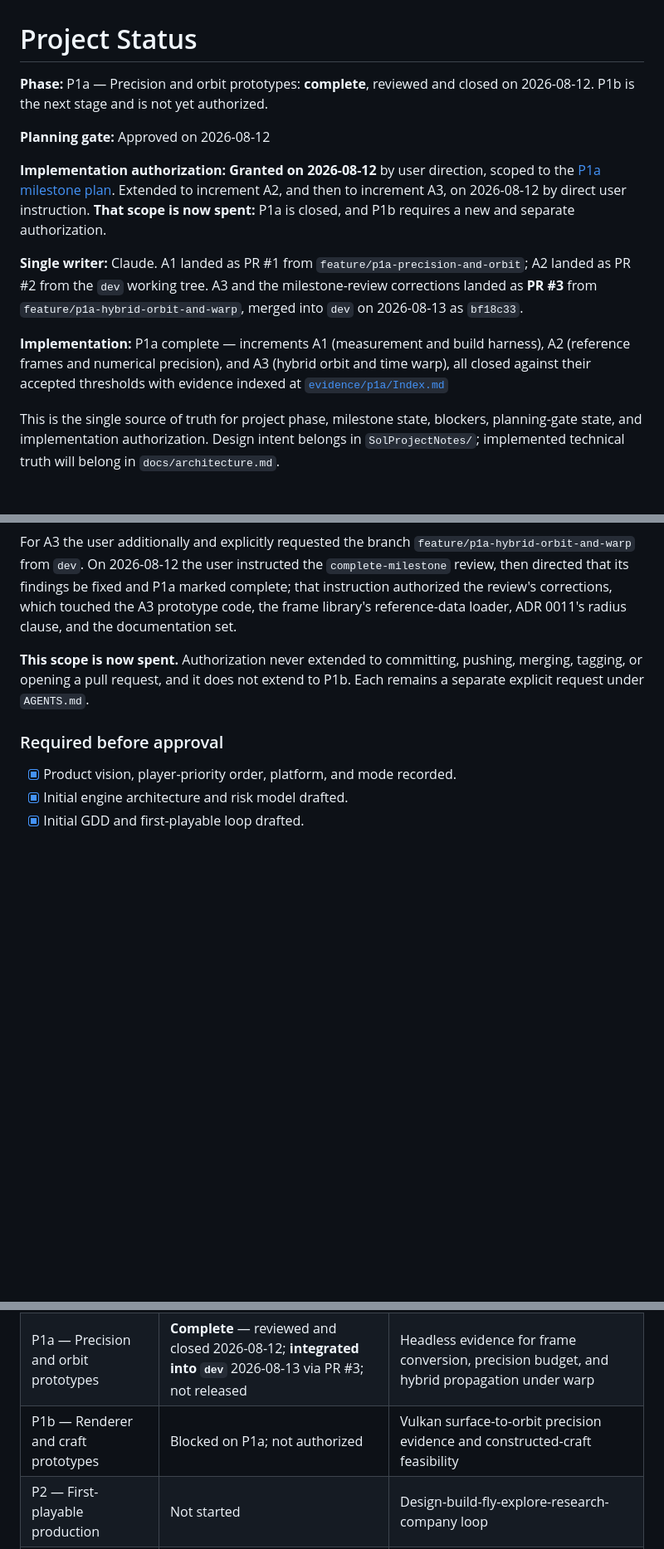
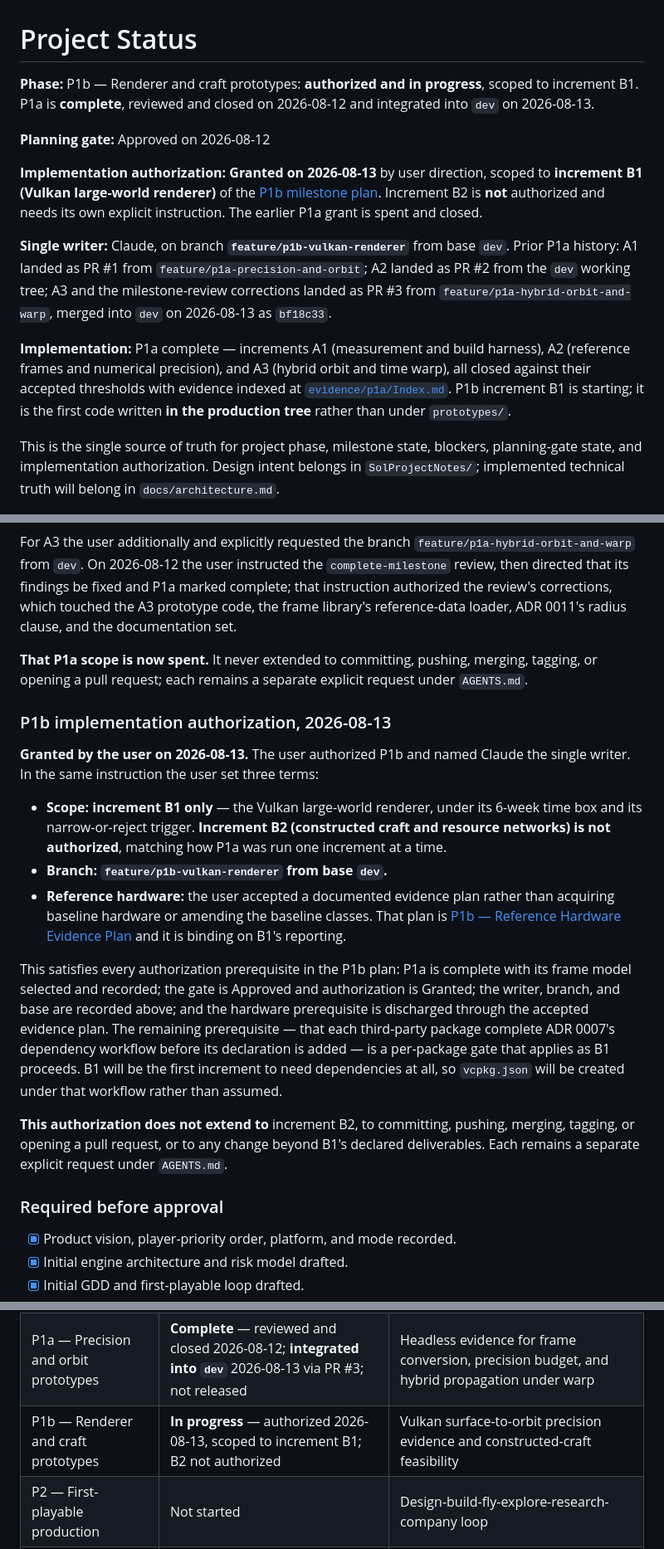
Before and after one commit to axxessdenied/SolProject, a Markdown page: docs/project_status.md, 3 parts joined by grey strips. Shown at 83% size. Rendered like a GitHub page; blank space fills up the shorter version.

```diff
--- a/docs/project_status.md
+++ b/docs/project_status.md
@@ -1,14 +1,14 @@
 # Project Status
 
-**Phase:** P1a — Precision and orbit prototypes: **complete**, reviewed and closed on 2026-08-12. P1b is the next stage and is not yet authorized.
+**Phase:** P1b — Renderer and craft prototypes: **authorized and in progress**, scoped to increment B1. P1a is **complete**, reviewed and closed on 2026-08-12 and integrated into `dev` on 2026-08-13.
 
 **Planning gate:** Approved on 2026-08-12
 
-**Implementation authorization:** **Granted on 2026-08-12** by user direction, scoped to the [P1a milestone plan](../SolProjectNotes/Milestones/P1a-Precision-and-Orbit.md). Extended to increment A2, and then to increment A3, on 2026-08-12 by direct user instruction. **That scope is now spent:** P1a is closed, and P1b requires a new and separate authorization.
+**Implementation authorization:** **Granted on 2026-08-13** by user direction, scoped to **increment B1 (Vulkan large-world renderer)** of the [P1b milestone plan](../SolProjectNotes/Milestones/P1b-Renderer-and-Craft.md). Increment B2 is **not** authorized and needs its own explicit instruction. The earlier P1a grant is spent and closed.
 
-**Single writer:** Claude. A1 landed as PR #1 from `feature/p1a-precision-and-orbit`; A2 landed as PR #2 from the `dev` working tree. A3 and the milestone-review corrections landed as **PR #3** from `feature/p1a-hybrid-orbit-and-warp`, merged into `dev` on 2026-08-13 as `bf18c33`.
+**Single writer:** Claude, on branch **`feature/p1b-vulkan-renderer`** from base `dev`. Prior P1a history: A1 landed as PR #1 from `feature/p1a-precision-and-orbit`; A2 landed as PR #2 from the `dev` working tree; A3 and the milestone-review corrections landed as PR #3 from `feature/p1a-hybrid-orbit-and-warp`, merged into `dev` on 2026-08-13 as `bf18c33`.
 
-**Implementation:** P1a complete — increments A1 (measurement and build harness), A2 (reference frames and numerical precision), and A3 (hybrid orbit and time warp), all closed against their accepted thresholds with evidence indexed at [`evidence/p1a/Index.md`](../evidence/p1a/Index.md)
+**Implementation:** P1a complete — increments A1 (measurement and build harness), A2 (reference frames and numerical precision), and A3 (hybrid orbit and time warp), all closed against their accepted thresholds with evidence indexed at [`evidence/p1a/Index.md`](../evidence/p1a/Index.md). P1b increment B1 is starting; it is the first code written **in the production tree** rather than under `prototypes/`.
 
 This is the single source of truth for project phase, milestone state, blockers, planning-gate state, and implementation authorization. Design intent belongs in `SolProjectNotes/`; implemented technical truth will belong in `docs/architecture.md`.
 
@@ -55,7 +56,19 @@ Scope granted covered **P1a increments A1, A2, and A3**. The user instructed imp
 
 For A3 the user additionally and explicitly requested the branch `feature/p1a-hybrid-orbit-and-warp` from `dev`. On 2026-08-12 the user instructed the `complete-milestone` review, then directed that its findings be fixed and P1a marked complete; that instruction authorized the review's corrections, which touched the A3 prototype code, the frame library's reference-data loader, ADR 0011's radius clause, and the documentation set.
 
-**This scope is now spent.** Authorization never extended to committing, pushing, merging, tagging, or opening a pull request, and it does not extend to P1b. Each remains a separate explicit request under `AGENTS.md`.
+**That P1a scope is now spent.** It never extended to committing, pushing, merging, tagging, or opening a pull request; each remains a separate explicit request under `AGENTS.md`.
+
+### P1b implementation authorization, 2026-08-13
+
+**Granted by the user on 2026-08-13.** The user authorized P1b and named Claude the single writer. In the same instruction the user set three terms:
+
+- **Scope: increment B1 only** — the Vulkan large-world renderer, under its 6-week time box and its narrow-or-reject trigger. **Increment B2 (constructed craft and resource networks) is not authorized**, matching how P1a was run one increment at a time.
+- **Branch: `feature/p1b-vulkan-renderer` from base `dev`.**
+- **Reference hardware:** the user accepted a documented evidence plan rather than acquiring baseline hardware or amending the baseline classes. That plan is [P1b — Reference Hardware Evidence Plan](../SolProjectNotes/Milestones/P1b-Reference-Hardware-Evidence-Plan.md) and it is binding on B1's reporting.
+
+This satisfies every authorization prerequisite in the P1b plan: P1a is complete with its frame model selected and recorded; the gate is Approved and authorization is Granted; the writer, branch, and base are recorded above; and the hardware prerequisite is discharged through the accepted evidence plan. The remaining prerequisite — that each third-party package complete ADR 0007's dependency workflow before its declaration is added — is a per-package gate that applies as B1 proceeds. B1 will be the first increment to need dependencies at all, so `vcpkg.json` will be created under that workflow rather than assumed.
+
+**This authorization does not extend to** increment B2, to committing, pushing, merging, tagging, or opening a pull request, or to any change beyond B1's declared deliverables. Each remains a separate explicit request under `AGENTS.md`.
 
 ### Required before approval
 
@@ -106,7 +119,7 @@ The planning set was reviewed after gate approval and revised with user authoriz
 |---|---|---|
 | P0 — Product and architecture planning | Complete | Planning foundation reviewed, gate approved, and plan revised 2026-08-12; no implementation delivered |
 | P1a — Precision and orbit prototypes | **Complete** — reviewed and closed 2026-08-12; **integrated into `dev`** 2026-08-13 via PR #3; not released | Headless evidence for frame conversion, precision budget, and hybrid propagation under warp |
-| P1b — Renderer and craft prototypes | Blocked on P1a; not authorized | Vulkan surface-to-orbit precision evidence and constructed-craft feasibility |
+| P1b — Renderer and craft prototypes | **In progress** — authorized 2026-08-13, scoped to increment B1; B2 not authorized | Vulkan surface-to-orbit precision evidence and constructed-craft feasibility |
 | P2 — First-playable production | Not started | Design-build-fly-explore-research-company loop |
 | P3 — Orbital company | Not started | Persistent operations, stations, people, maintenance, logistics, and manufacturing |
 | P4 — Solar economy | Not started | Mining, markets, corporations, nations, and strategic command |
```
Also changed, not shown: other parts of docs/project_status.md (+9 -1 lines), SolProjectNotes/Milestones/P1b-Reference-Hardware-Evidence-Plan.md (added, +123 -0 lines), SolProjectNotes/Milestones/P1b-Renderer-and-Craft.md (+9 -2 lines).
